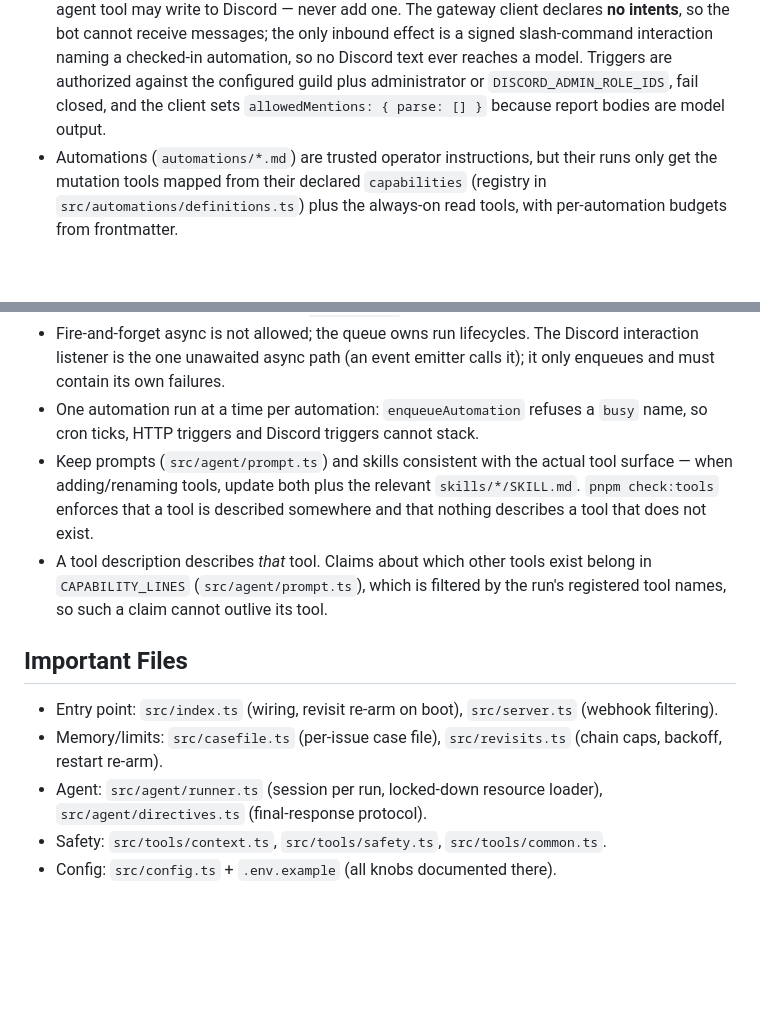
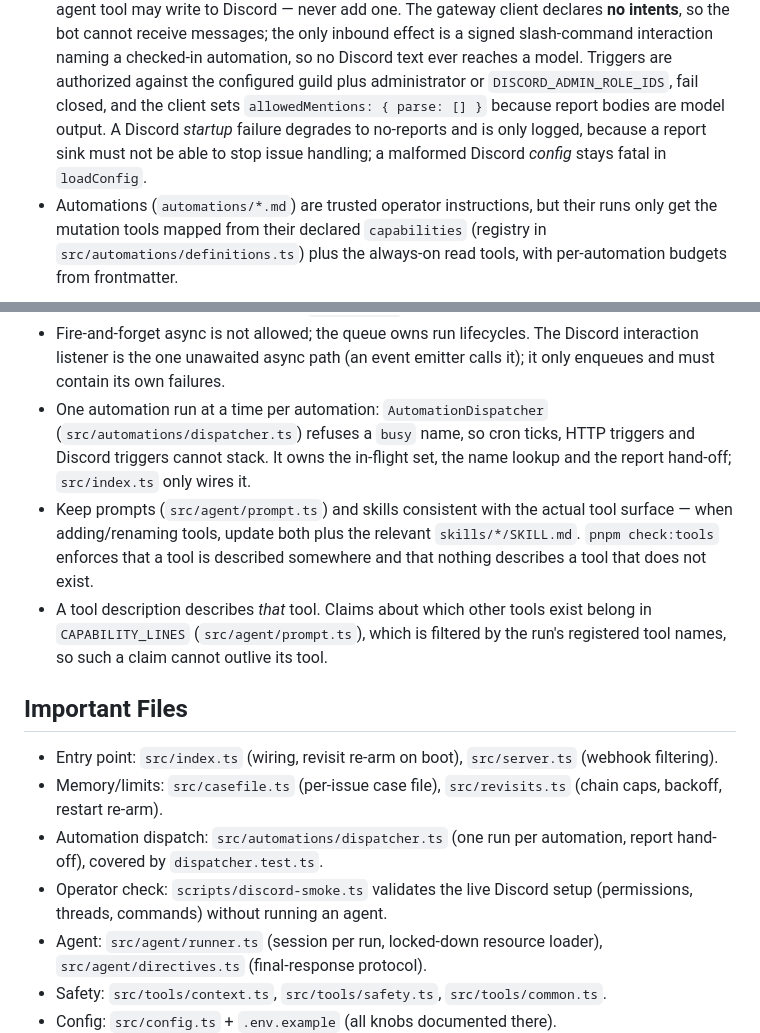
Before and after one commit to zekurio/blitzcrank, a Markdown page: AGENTS.md, 2 parts joined by grey strips. Rendered like a GitHub page; blank space fills up the shorter version.

```diff
--- a/AGENTS.md
+++ b/AGENTS.md
@@ -97,7 +97,10 @@ Safety invariants (do not weaken without explicit operator sign-off):
   is a signed slash-command interaction naming a checked-in automation, so no Discord
   text ever reaches a model. Triggers are authorized against the configured guild plus
   administrator or `DISCORD_ADMIN_ROLE_IDS`, fail closed, and the client sets
-  `allowedMentions: { parse: [] }` because report bodies are model output.
+  `allowedMentions: { parse: [] }` because report bodies are model output. A Discord
+  _startup_ failure degrades to no-reports and is only logged, because a report sink
+  must not be able to stop issue handling; a malformed Discord _config_ stays fatal in
+  `loadConfig`.
 - Automations (`automations/*.md`) are trusted operator instructions, but
   their runs only get the mutation tools mapped from their declared
   `capabilities` (registry in `src/automations/definitions.ts`) plus the
@@ -217,8 +220,10 @@ small named helpers below it. Extract only when it names a real concept.
 - Fire-and-forget async is not allowed; the queue owns run lifecycles. The Discord
   interaction listener is the one unawaited async path (an event emitter calls it); it
   only enqueues and must contain its own failures.
-- One automation run at a time per automation: `enqueueAutomation` refuses a
-  `busy` name, so cron ticks, HTTP triggers and Discord triggers cannot stack.
+- One automation run at a time per automation: `AutomationDispatcher`
+  (`src/automations/dispatcher.ts`) refuses a `busy` name, so cron ticks, HTTP
+  triggers and Discord triggers cannot stack. It owns the in-flight set, the
+  name lookup and the report hand-off; `src/index.ts` only wires it.
 - Keep prompts (`src/agent/prompt.ts`) and skills consistent with the actual
   tool surface — when adding/renaming tools, update both plus the relevant
   `skills/*/SKILL.md`. `pnpm check:tools` enforces that a tool is described
@@ -233,6 +238,10 @@ small named helpers below it. Extract only when it names a real concept.
   filtering).
 - Memory/limits: `src/casefile.ts` (per-issue case file), `src/revisits.ts` (chain caps,
   backoff, restart re-arm).
+- Automation dispatch: `src/automations/dispatcher.ts` (one run per automation, report
+  hand-off), covered by `dispatcher.test.ts`.
+- Operator check: `scripts/discord-smoke.ts` validates the live Discord setup
+  (permissions, threads, commands) without running an agent.
 - Agent: `src/agent/runner.ts` (session per run, locked-down resource loader),
   `src/agent/directives.ts` (final-response protocol).
 - Safety: `src/tools/context.ts`, `src/tools/safety.ts`, `src/tools/common.ts`.
```
Also changed, not shown: README.md (+9 -2 lines).
